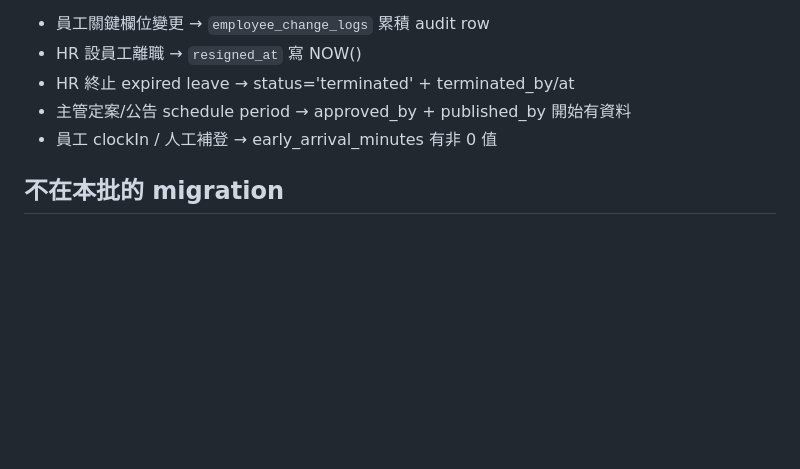
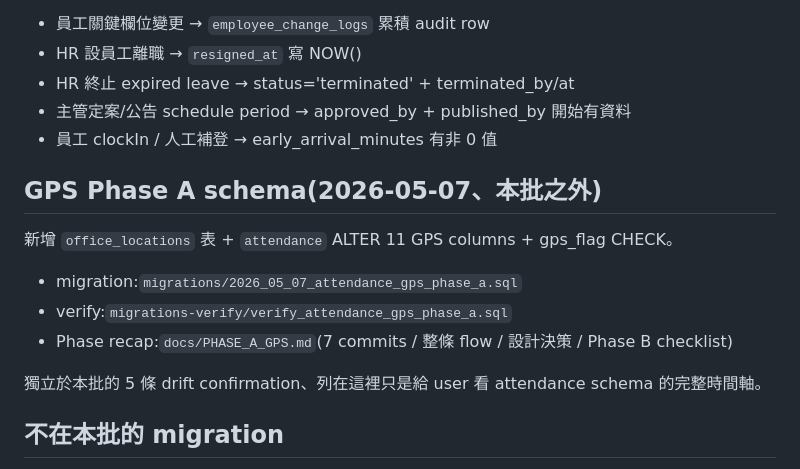
Before and after one commit to Createray2020/hr-system, a Markdown page: migrations-verify/SUMMARY.md, the part around the change. GitHub-like rendering; blank space fills up the shorter version.

```diff
--- a/migrations-verify/SUMMARY.md
+++ b/migrations-verify/SUMMARY.md
@@ -44,6 +44,15 @@
 - 主管定案/公告 schedule period → approved_by + published_by 開始有資料
 - 員工 clockIn / 人工補登 → early_arrival_minutes 有非 0 值
 
+## GPS Phase A schema(2026-05-07、本批之外)
+
+新增 `office_locations` 表 + `attendance` ALTER 11 GPS columns + gps_flag CHECK。
+- migration:`migrations/2026_05_07_attendance_gps_phase_a.sql`
+- verify:`migrations-verify/verify_attendance_gps_phase_a.sql`
+- Phase recap:`docs/PHASE_A_GPS.md`(7 commits / 整條 flow / 設計決策 / Phase B checklist)
+
+獨立於本批的 5 條 drift confirmation、列在這裡只是給 user 看 attendance schema 的完整時間軸。
+
 ## 不在本批的 migration
 
 `2026_05_06_leave_proof_expiry_action.sql`(Phase 1.5 升級)— 已在 prod 跑過(commit message 提)、不在本批。
```
Also changed, not shown: docs/PHASE_A_GPS.md (added, +158 -0 lines).
